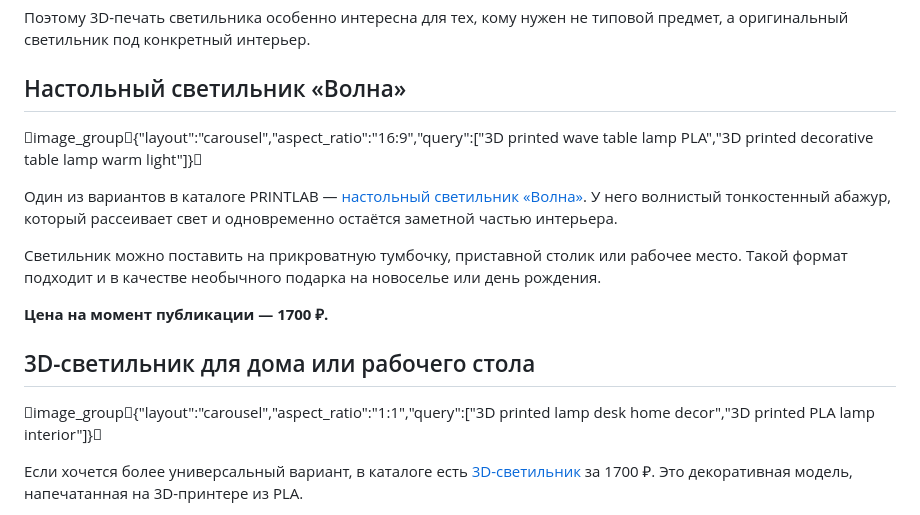
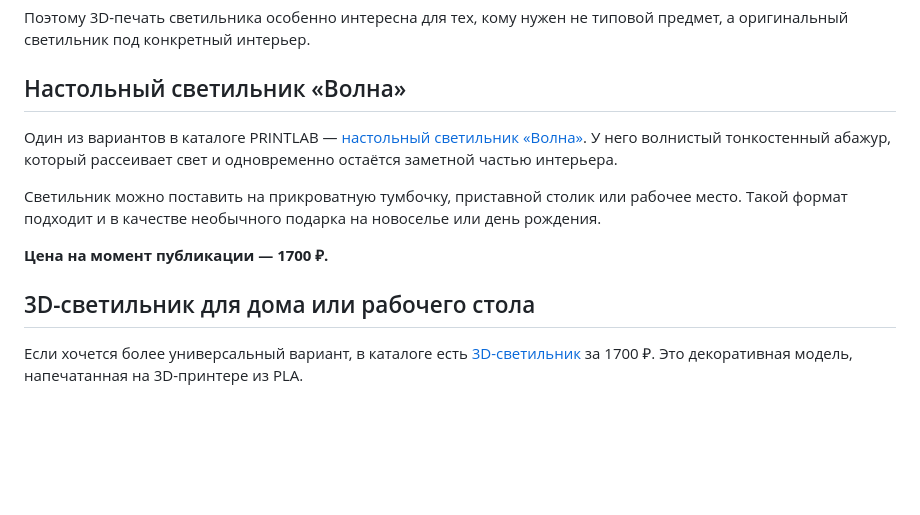
Before and after one commit to nikulinri-lang/print3d-shop-site, a Markdown page: content/blog/nastolnyy-svetilnik-iz-3d-pechati.md, the part around the change. Rendered like a GitHub page; blank space fills up the shorter version.

Commit message:
Исправить разметку SEO-статьи о 3D-светильниках

```diff
--- a/content/blog/nastolnyy-svetilnik-iz-3d-pechati.md
+++ b/content/blog/nastolnyy-svetilnik-iz-3d-pechati.md
@@ -33,7 +33,6 @@ excerpt: Как 3D-печать превращает обычный настол
 
 ## Настольный светильник «Волна»
 
-image_group{"layout":"carousel","aspect_ratio":"16:9","query":["3D printed wave table lamp PLA","3D printed decorative table lamp warm light"]}
 
 Один из вариантов в каталоге PRINTLAB — [настольный светильник «Волна»](/catalog/lamp-wave). У него волнистый тонкостенный абажур, который рассеивает свет и одновременно остаётся заметной частью интерьера.
 
@@ -43,7 +42,6 @@ excerpt: Как 3D-печать превращает обычный настол
 
 ## 3D-светильник для дома или рабочего стола
 
-image_group{"layout":"carousel","aspect_ratio":"1:1","query":["3D printed lamp desk home decor","3D printed PLA lamp interior"]}
 
 Если хочется более универсальный вариант, в каталоге есть [3D-светильник](/catalog/3d-lamp) за 1700 ₽. Это декоративная модель, напечатанная на 3D-принтере из PLA.
 
```
